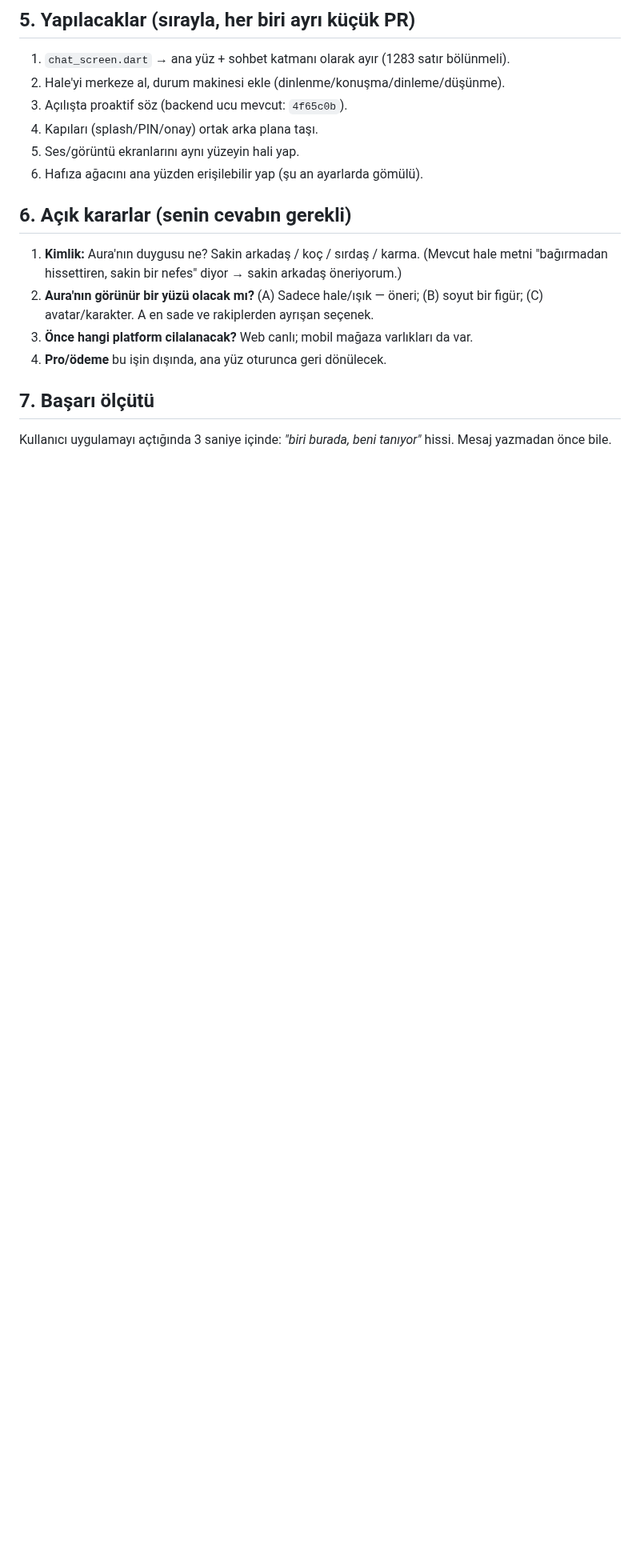
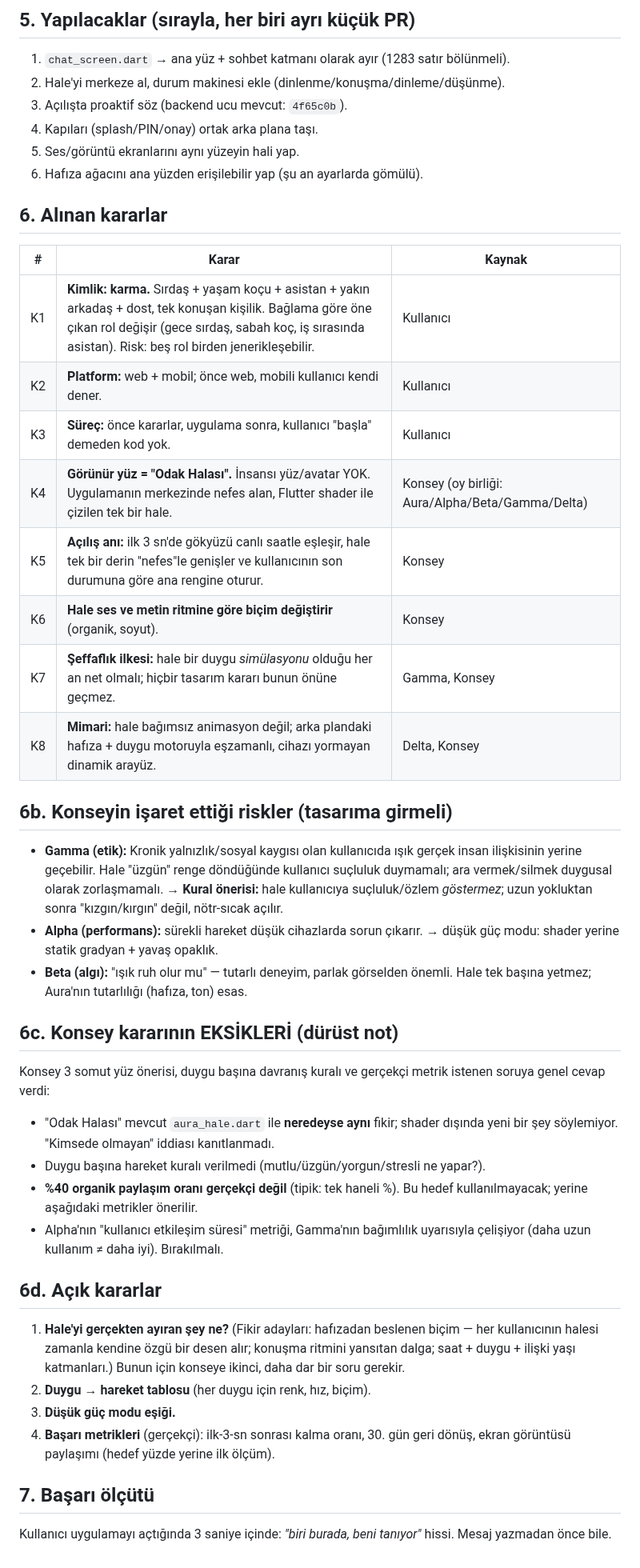
Before and after one commit to enerjiiaydinlatma-glitch/ibrhm-app, a Markdown page: docs/AURA_ANA_YUZ.md, the part around one of its changes. Shown at 80% size. Drawn GitHub-style; blank space fills up the shorter version.

Commit message:
docs: konsey kararini (Odak Halasi) ana yuz belgesine isle
Co-Authored-By: Claude Sonnet 5.5 <noreply@anthropic.com>
Claude-Session: https://claude.ai/code/session_013mUM1am8DWdL9GADsxpvKr

```diff
--- a/docs/AURA_ANA_YUZ.md
+++ b/docs/AURA_ANA_YUZ.md
@@ -75,15 +75,53 @@ Haller:
 5. Ses/görüntü ekranlarını aynı yüzeyin hali yap.
 6. Hafıza ağacını ana yüzden erişilebilir yap (şu an ayarlarda gömülü).
 
-## 6. Açık kararlar (senin cevabın gerekli)
+## 6. Alınan kararlar
 
-1. **Kimlik:** Aura'nın duygusu ne? Sakin arkadaş / koç / sırdaş / karma.
-   (Mevcut hale metni "bağırmadan hissettiren, sakin bir nefes" diyor → sakin
-   arkadaş öneriyorum.)
-2. **Aura'nın görünür bir yüzü olacak mı?** (A) Sadece hale/ışık — öneri;
-   (B) soyut bir figür; (C) avatar/karakter. A en sade ve rakiplerden ayrışan seçenek.
-3. **Önce hangi platform cilalanacak?** Web canlı; mobil mağaza varlıkları da var.
-4. **Pro/ödeme** bu işin dışında, ana yüz oturunca geri dönülecek.
+| # | Karar | Kaynak |
+|---|---|---|
+| K1 | **Kimlik: karma.** Sırdaş + yaşam koçu + asistan + yakın arkadaş + dost, tek konuşan kişilik. Bağlama göre öne çıkan rol değişir (gece sırdaş, sabah koç, iş sırasında asistan). Risk: beş rol birden jenerikleşebilir. | Kullanıcı |
+| K2 | **Platform:** web + mobil; önce web, mobili kullanıcı kendi dener. | Kullanıcı |
+| K3 | **Süreç:** önce kararlar, uygulama sonra, kullanıcı "başla" demeden kod yok. | Kullanıcı |
+| K4 | **Görünür yüz = "Odak Halası".** İnsansı yüz/avatar YOK. Uygulamanın merkezinde nefes alan, Flutter shader ile çizilen tek bir hale. | Konsey (oy birliği: Aura/Alpha/Beta/Gamma/Delta) |
+| K5 | **Açılış anı:** ilk 3 sn'de gökyüzü canlı saatle eşleşir, hale tek bir derin "nefes"le genişler ve kullanıcının son durumuna göre ana rengine oturur. | Konsey |
+| K6 | **Hale ses ve metin ritmine göre biçim değiştirir** (organik, soyut). | Konsey |
+| K7 | **Şeffaflık ilkesi:** hale bir duygu *simülasyonu* olduğu her an net olmalı; hiçbir tasarım kararı bunun önüne geçmez. | Gamma, Konsey |
+| K8 | **Mimari:** hale bağımsız animasyon değil; arka plandaki hafıza + duygu motoruyla eşzamanlı, cihazı yormayan dinamik arayüz. | Delta, Konsey |
+
+## 6b. Konseyin işaret ettiği riskler (tasarıma girmeli)
+
+- **Gamma (etik):** Kronik yalnızlık/sosyal kaygısı olan kullanıcıda ışık gerçek
+  insan ilişkisinin yerine geçebilir. Hale "üzgün" renge döndüğünde kullanıcı
+  suçluluk duymamalı; ara vermek/silmek duygusal olarak zorlaşmamalı.
+  → **Kural önerisi:** hale kullanıcıya suçluluk/özlem *göstermez*; uzun
+  yokluktan sonra "kızgın/kırgın" değil, nötr-sıcak açılır.
+- **Alpha (performans):** sürekli hareket düşük cihazlarda sorun çıkarır.
+  → düşük güç modu: shader yerine statik gradyan + yavaş opaklık.
+- **Beta (algı):** "ışık ruh olur mu" — tutarlı deneyim, parlak görselden
+  önemli. Hale tek başına yetmez; Aura'nın tutarlılığı (hafıza, ton) esas.
+
+## 6c. Konsey kararının EKSİKLERİ (dürüst not)
+
+Konsey 3 somut yüz önerisi, duygu başına davranış kuralı ve gerçekçi metrik
+istenen soruya genel cevap verdi:
+- "Odak Halası" mevcut `aura_hale.dart` ile **neredeyse aynı** fikir; shader
+  dışında yeni bir şey söylemiyor. "Kimsede olmayan" iddiası kanıtlanmadı.
+- Duygu başına hareket kuralı verilmedi (mutlu/üzgün/yorgun/stresli ne yapar?).
+- **%40 organik paylaşım oranı gerçekçi değil** (tipik: tek haneli %). Bu
+  hedef kullanılmayacak; yerine aşağıdaki metrikler önerilir.
+- Alpha'nın "kullanıcı etkileşim süresi" metriği, Gamma'nın bağımlılık
+  uyarısıyla çelişiyor (daha uzun kullanım ≠ daha iyi). Bırakılmalı.
+
+## 6d. Açık kararlar
+
+1. **Hale'yi gerçekten ayıran şey ne?** (Fikir adayları: hafızadan beslenen
+   biçim — her kullanıcının halesi zamanla kendine özgü bir desen alır;
+   konuşma ritmini yansıtan dalga; saat + duygu + ilişki yaşı katmanları.)
+   Bunun için konseye ikinci, daha dar bir soru gerekir.
+2. **Duygu → hareket tablosu** (her duygu için renk, hız, biçim).
+3. **Düşük güç modu eşiği.**
+4. **Başarı metrikleri** (gerçekçi): ilk-3-sn sonrası kalma oranı, 30. gün
+   geri dönüş, ekran görüntüsü paylaşımı (hedef yüzde yerine ilk ölçüm).
 
 ## 7. Başarı ölçütü
 
```
Also changed, not shown: other parts of docs/AURA_ANA_YUZ.md (+2 -2 lines).
